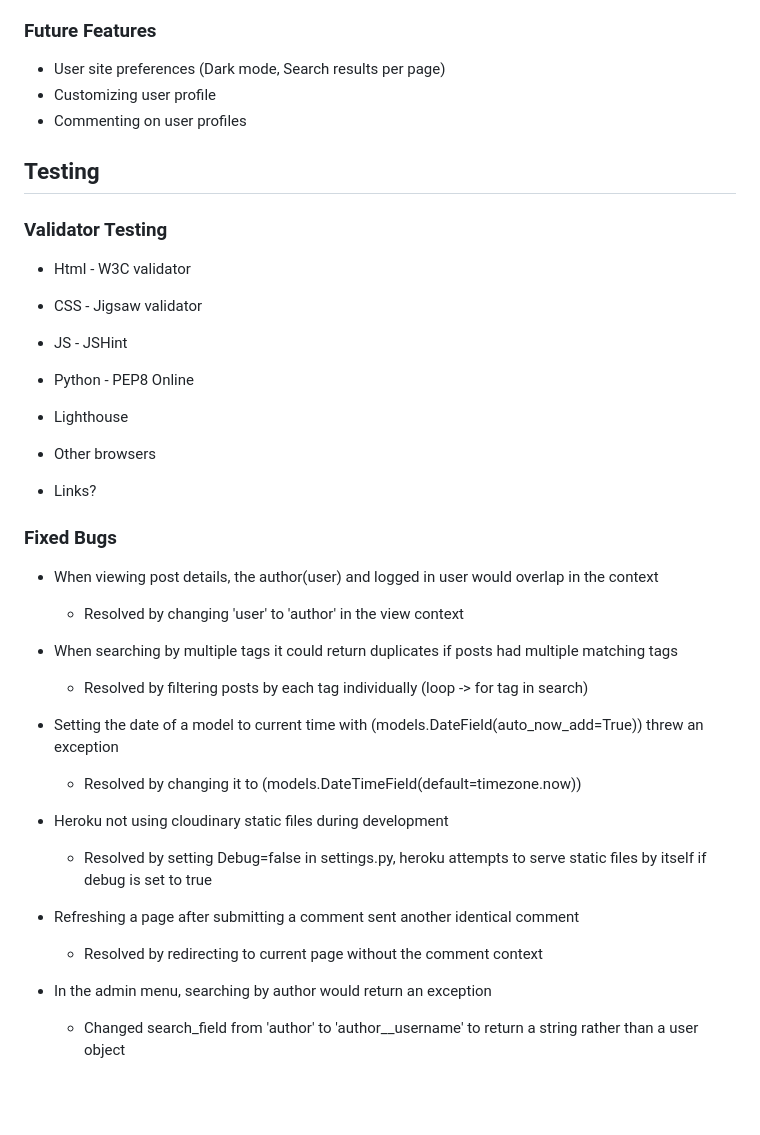
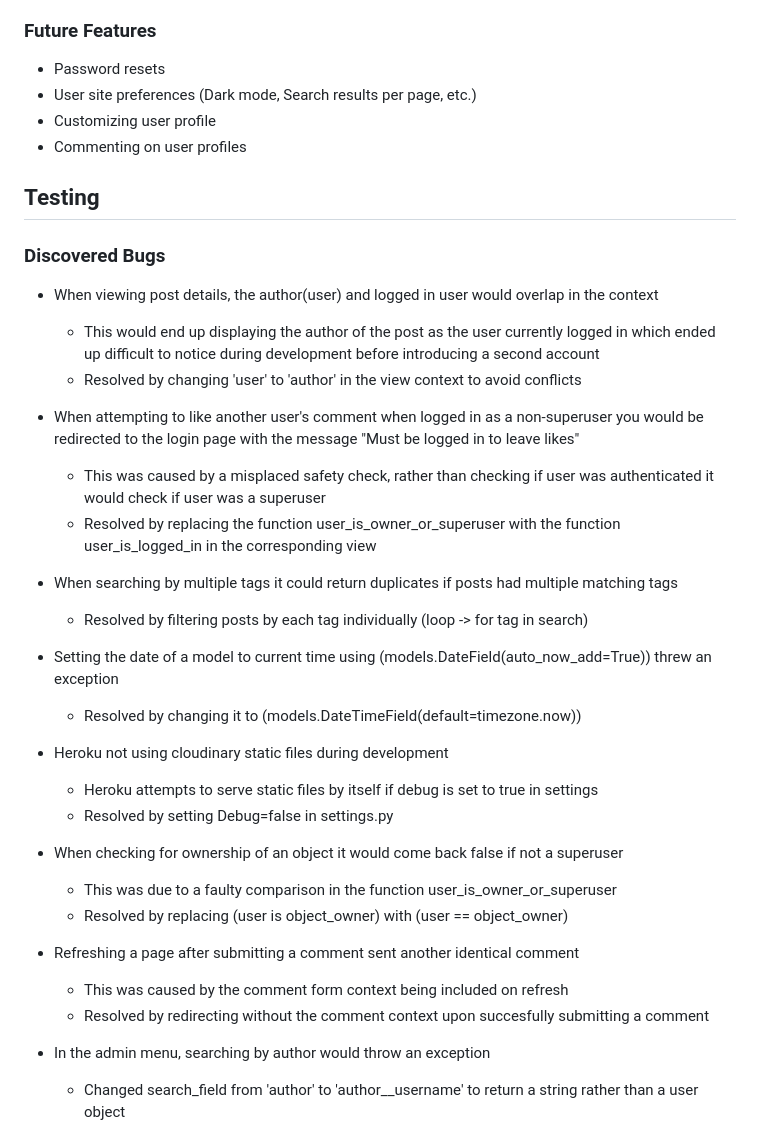
Before and after one commit to AndreeeasN/pp4-empty-thoughts, a Markdown page: README.md, the part around the change printed below. GitHub-like rendering; blank space fills up the shorter version.

```diff
--- a/README.md
+++ b/README.md
@@ -167,37 +156,39 @@ A larger view of specific thought, has exact same functionality as when viewed f
   - Can be deleted by the owner of the comment or a superuser.
 
 ### Future Features
-- User site preferences (Dark mode, Search results per page)
+- Password resets
+- User site preferences (Dark mode, Search results per page, etc.)
 - Customizing user profile
 - Commenting on user profiles
 
 ## Testing
 
-### Validator Testing
-- Html - W3C validator
-- CSS - Jigsaw validator
-- JS - JSHint
-- Python - PEP8 Online
+### Discovered Bugs
+- When viewing post details, the author(user) and logged in user would overlap in the context
+  - This would end up displaying the author of the post as the user currently logged in which ended up difficult to notice during development before introducing a second account
+  - Resolved by changing 'user' to 'author' in the view context to avoid conflicts
 
-- Lighthouse
-- Other browsers
-- Links?
-
-### Fixed Bugs
-- When viewing post details, the author(user) and logged in user would overlap in the context
-  - Resolved by changing 'user' to 'author' in the view context
+- When attempting to like another user's comment when logged in as a non-superuser you would be redirected to the login page with the message "Must be logged in to leave likes"
+  - This was caused by a misplaced safety check, rather than checking if user was authenticated it would check if user was a superuser
+  - Resolved by replacing the function user_is_owner_or_superuser with the function user_is_logged_in in the corresponding view
 
 - When searching by multiple tags it could return duplicates if posts had multiple matching tags
   - Resolved by filtering posts by each tag individually (loop -> for tag in search)
 
-- Setting the date of a model to current time with (models.DateField(auto_now_add=True)) threw an exception
+- Setting the date of a model to current time using (models.DateField(auto_now_add=True)) threw an exception
   - Resolved by changing it to (models.DateTimeField(default=timezone.now))
 
 - Heroku not using cloudinary static files during development
-  - Resolved by setting Debug=false in settings.py, heroku attempts to serve static files by itself if debug is set to true
+  - Heroku attempts to serve static files by itself if debug is set to true in settings
+  - Resolved by setting Debug=false in settings.py
+
+- When checking for ownership of an object it would come back false if not a superuser
+  - This was due to a faulty comparison in the function user_is_owner_or_superuser
+  - Resolved by replacing (user is object_owner) with (user == object_owner)
 
 - Refreshing a page after submitting a comment sent another identical comment
-  - Resolved by redirecting to current page without the comment context
+  - This was caused by the comment form context being included on refresh
+  - Resolved by redirecting without the comment context upon succesfully submitting a comment
 
-- In the admin menu, searching by author would return an exception
+- In the admin menu, searching by author would throw an exception
   - Changed search_field from 'author' to 'author__username' to return a string rather than a user object
```
Also changed, not shown: other parts of README.md (+32 -20 lines), static/images/readme/pp4-W3C-CSS.png (added), static/images/readme/pp4-lighthouse.png (added), static/images/readme/pp4-responsive.png (added).
